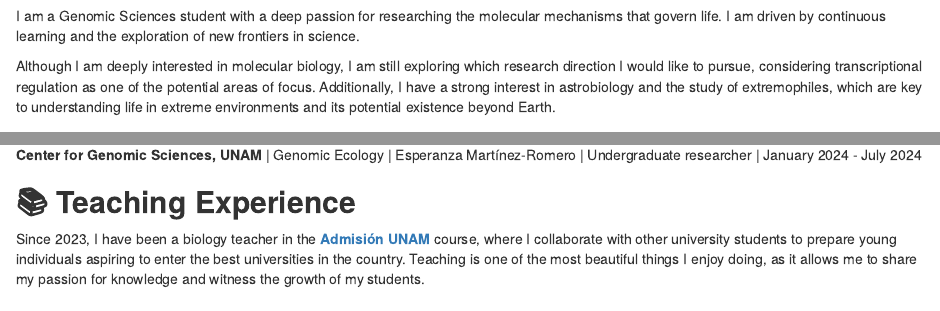
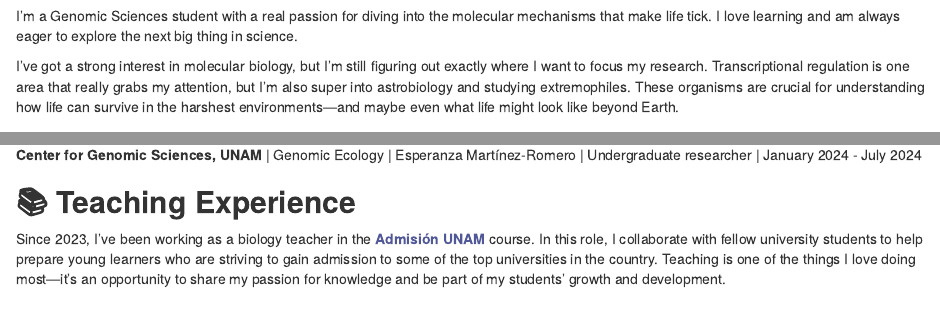
Before and after one commit to ximenakgp/ximenakgp.github.io, an R Markdown document (index.Rmd): the page in a window 1100 px wide, from 120 px down, and a second part further down, joined at a grey line. Rendered offline with R 4.5, knitr and Pandoc, with nearby package versions; drawn as R Markdown's standard HTML page in place of the format the file asks for.

Commit message:
Se modificó index.Rmd

```diff
--- a/index.Rmd
+++ b/index.Rmd
@@ -14,9 +14,9 @@ output:
 
 ## **💜 About myself**
 
-I am a Genomic Sciences student with a deep passion for researching the molecular mechanisms that govern life. I am driven by continuous learning and the exploration of new frontiers in science.
+I’m a Genomic Sciences student with a real passion for diving into the molecular mechanisms that make life tick. I love learning and am always eager to explore the next big thing in science.
 
-Although I am deeply interested in molecular biology, I am still exploring which research direction I would like to pursue, considering transcriptional regulation as one of the potential areas of focus. Additionally, I have a strong interest in astrobiology and the study of extremophiles, which are key to understanding life in extreme environments and its potential existence beyond Earth.
+I’ve got a strong interest in molecular biology, but I’m still figuring out exactly where I want to focus my research. Transcriptional regulation is one area that really grabs my attention, but I’m also super into astrobiology and studying extremophiles. These organisms are crucial for understanding how life can survive in the harshest environments—and maybe even what life might look like beyond Earth.
 
 ## **👩🏻‍🎓 Education**
 
@@ -36,7 +36,7 @@ High School | August 2020 - July 2023
 
 ## **📚 Teaching Experience**
 
-Since 2023, I have been a biology teacher in the <a href="https://www.facebook.com/AdmisionaUNAM/about"><span sytle="color:#515897;"> **Admisión UNAM** </span></a> course, where I collaborate with other university students to prepare young individuals aspiring to enter the best universities in the country. Teaching is one of the most beautiful things I enjoy doing, as it allows me to share my passion for knowledge and witness the growth of my students.
+Since 2023, I’ve been working as a biology teacher in the <a href="https://www.facebook.com/AdmisionaUNAM/about"><span style="color:#515897;">**Admisión UNAM**</span></a> course. In this role, I collaborate with fellow university students to help prepare young learners who are striving to gain admission to some of the top universities in the country. Teaching is one of the things I love doing most—it’s an opportunity to share my passion for knowledge and be part of my students’ growth and development.
 
 ## **💌 Interests and Hobbies**
 
```
Also changed, not shown: index.Rmd (2 more changed lines).
